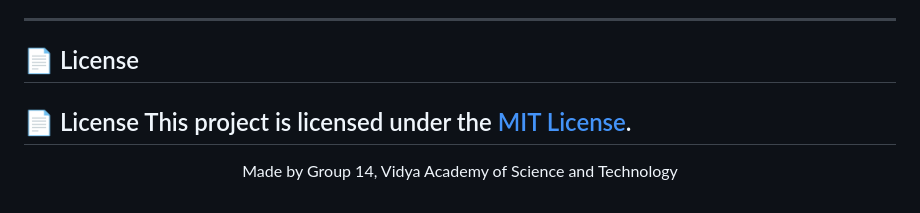
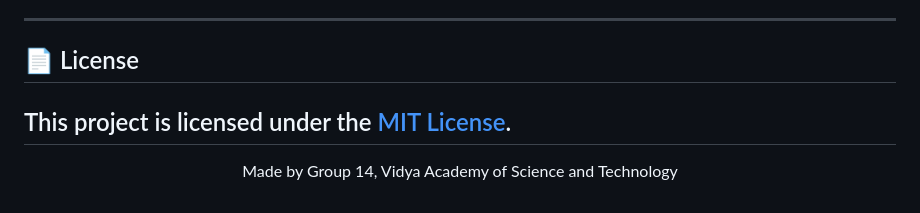
Before and after one commit to VAST-CSE/2023-27-MAIN-B14-NeuroPlay, a Markdown page: README.md, the part around the change. GitHub-like rendering.

```diff
--- a/README.md
+++ b/README.md
@@ -315,7 +315,6 @@ Set a strong `SECRET_KEY` before any non-local deployment. `[Production deployme
 
 ## 📄 License
 
-📄 License
 This project is licensed under the [MIT License](LICENSE).
 ---
 
```
